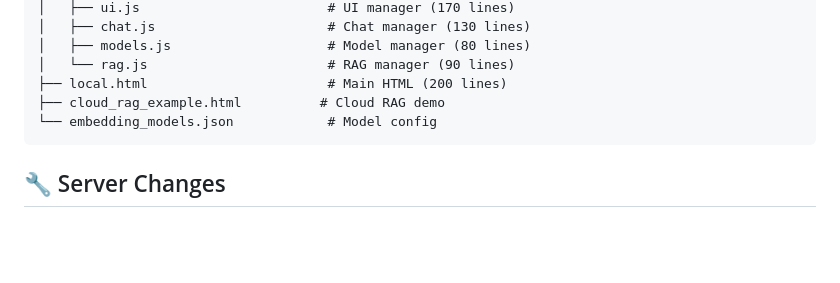
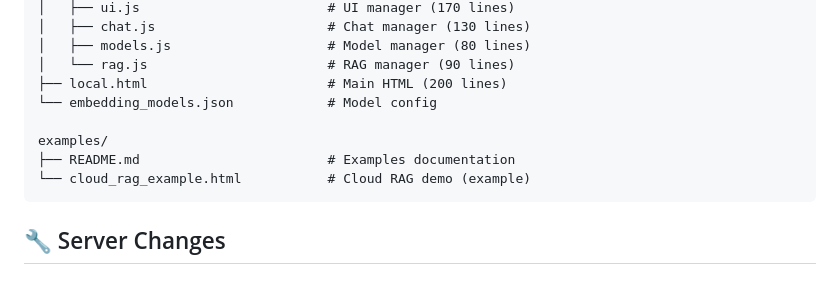
Before and after one commit to pawoPawan/DualMind, a Markdown page: MODULAR_REFACTORING_SUMMARY.md, the part around the change. Rendered like a GitHub page; blank space fills up the shorter version.

Commit message:
Update documentation: Fix example file paths
Updated references from static/ to examples/ directory

````diff
--- a/MODULAR_REFACTORING_SUMMARY.md
+++ b/MODULAR_REFACTORING_SUMMARY.md
@@ -171,8 +171,11 @@ static/
 │   ├── models.js                    # Model manager (80 lines)
 │   └── rag.js                       # RAG manager (90 lines)
 ├── local.html                       # Main HTML (200 lines)
-├── cloud_rag_example.html          # Cloud RAG demo
 └── embedding_models.json            # Model config
+
+examples/
+├── README.md                        # Examples documentation
+└── cloud_rag_example.html           # Cloud RAG demo (example)
 ```
 
 ## 🔧 Server Changes
````
Also changed, not shown: CLOUD_RAG_GUIDE.md (+1 -1 lines).
